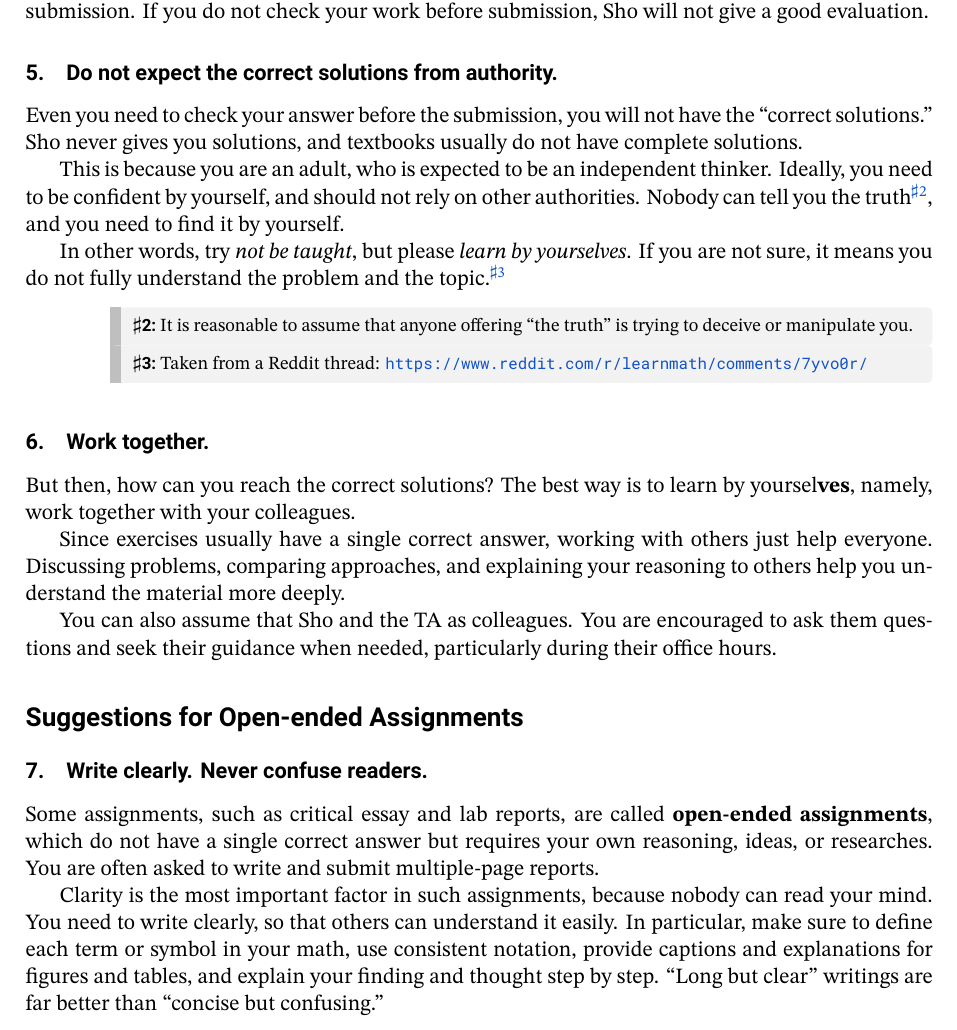
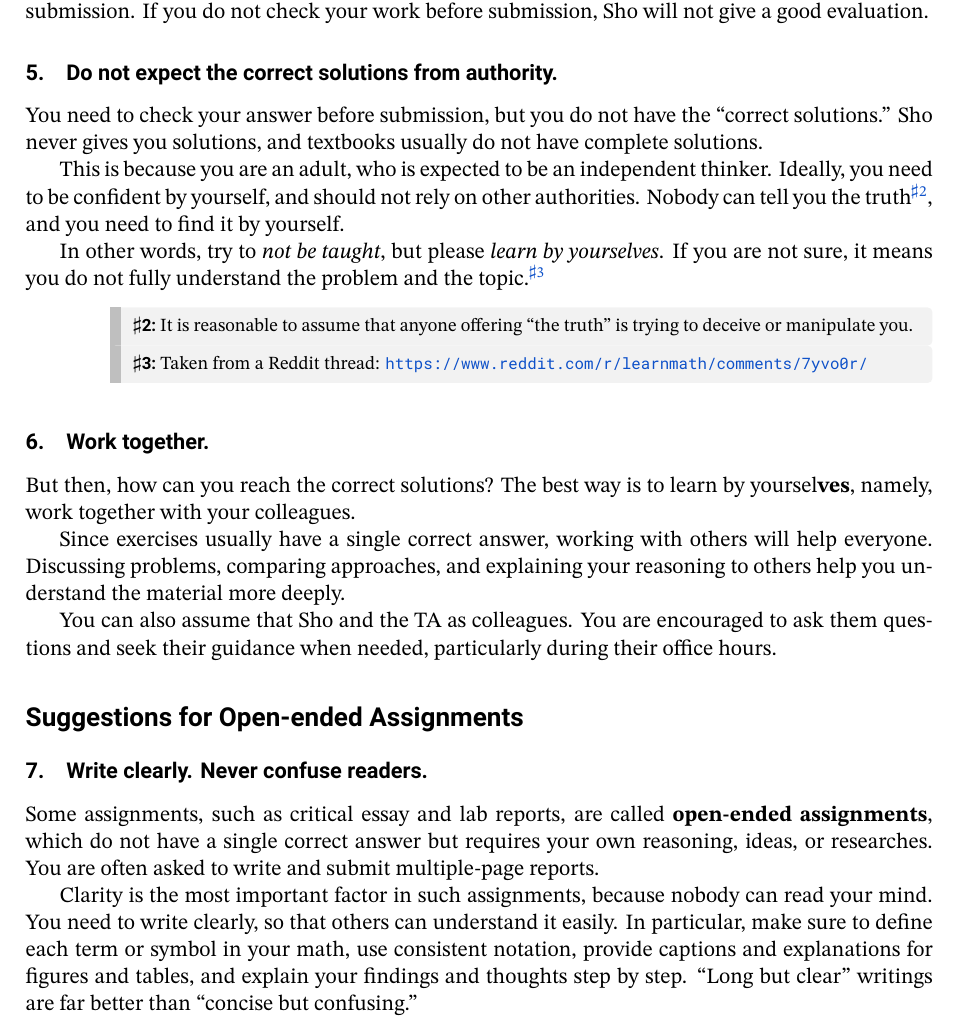
Before and after one commit to misho104/LecturePublic, a LaTeX document (Policies/submission_guideline.tex): part of page 2 of 3, cut so that both start at the same text. The pictures show the PDF file Policies/submission_guideline.pdf that the author committed with the source.

Commit message:
fix typos

```diff
--- a/Policies/submission_guideline.tex
+++ b/Policies/submission_guideline.tex
@@ -65,14 +65,14 @@ Check your work by yourselves before submission.
 If you do not check your work before submission, Sho will not give a good evaluation.
 
 \subsection{Do not expect the correct solutions from authority.}
-Even you need to check your answer before the submission, you will not have the ``correct solutions.''
+You need to check your answer before submission, but you do not have the ``correct solutions.''
 Sho never gives you solutions, and textbooks usually do not have complete solutions.
 
 This is because you are an adult, who is expected to be an independent thinker.
 Ideally, you need to be confident by yourself, and should not rely on other authorities.
 Nobody can tell you the truth\addnote{It is reasonable to assume that anyone offering ``the truth'' is trying to deceive or manipulate you.}, and you need to find it by yourself.
 
-In other words, try \emph{not be taught}, but please \emph{learn by yourselves}.
+In other words, try to \emph{not be taught}, but please \emph{learn by yourselves}.
 If you are not sure, it means you do not fully understand the problem and the topic.\addnote{Taken from a Reddit thread: \url{https://www.reddit.com/r/learnmath/comments/7yvo0r/}}
 
 \OutputNote
@@ -81,7 +81,7 @@ If you are not sure, it means you do not fully understand the problem and the to
 But then, how can you reach the correct solutions?
 The best way is to learn by yoursel\Emph{ves}, namely, work together with your colleagues.
 
-Since exercises usually have a single correct answer, working with others just help everyone.
+Since exercises usually have a single correct answer, working with others will help everyone.
 Discussing problems, comparing approaches, and explaining your reasoning to others help you understand the material more deeply.
 
 You can also assume that Sho and the TA as colleagues.
@@ -95,7 +95,7 @@ You are often asked to write and submit multiple-page reports.
 
 Clarity is the most important factor in such assignments, because nobody can read your mind.
 You need to write clearly, so that others can understand it easily.
-In particular, make sure to define each term or symbol in your math, use consistent notation, provide captions and explanations for figures and tables, and explain your finding and thought step by step. ``Long but clear'' writings are far better than ``concise but confusing.''
+In particular, make sure to define each term or symbol in your math, use consistent notation, provide captions and explanations for figures and tables, and explain your findings and thoughts step by step. ``Long but clear'' writings are far better than ``concise but confusing.''
 
 \subsection{Emphasize originality. Clearly separate your work and others.}
 Another important aspect is originality and creativity.
```
Also changed, not shown: Policies/MishoNote.cls (+2 -2 lines), Policies/grading.tex (+2 -2 lines), Policies/grading.pdf, Policies/submission_guideline.pdf, Policies/submission_guideline.tex (2 more changed lines).
